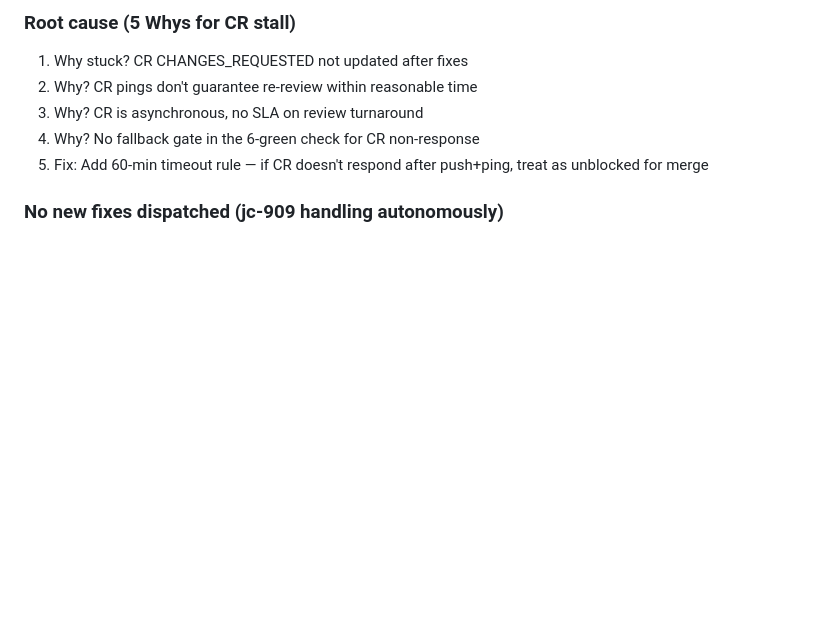
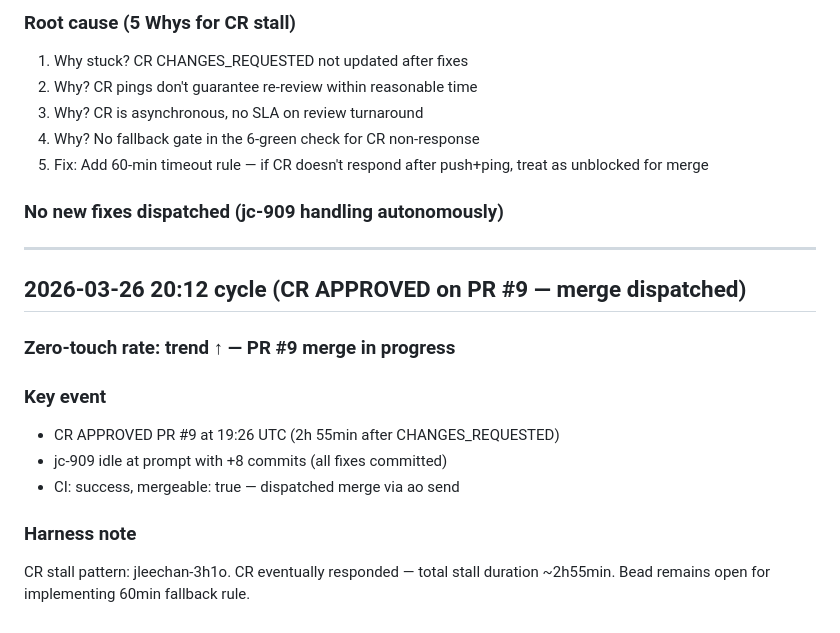
Before and after one commit to jleechanorg/ai_universe_living_blog, a Markdown page: roadmap/evolve-loop-findings.md, the part around the change. Rendered like a GitHub page; blank space fills up the shorter version.

Commit message:
docs(evolve): cycle 2026-03-26 20:12 — CR APPROVED PR #9, merge dispatched

```diff
--- a/roadmap/evolve-loop-findings.md
+++ b/roadmap/evolve-loop-findings.md
@@ -370,3 +370,18 @@ Same manual operation (post @coderabbitai review) done 3+ times. Pattern recorde
 5. Fix: Add 60-min timeout rule — if CR doesn't respond after push+ping, treat as unblocked for merge
 
 ### No new fixes dispatched (jc-909 handling autonomously)
+
+---
+
+## 2026-03-26 20:12 cycle (CR APPROVED on PR #9 — merge dispatched)
+
+### Zero-touch rate: trend ↑ — PR #9 merge in progress
+
+### Key event
+- CR APPROVED PR #9 at 19:26 UTC (2h 55min after CHANGES_REQUESTED)
+- jc-909 idle at prompt with +8 commits (all fixes committed)
+- CI: success, mergeable: true — dispatched merge via ao send
+
+### Harness note
+CR stall pattern: jleechan-3h1o. CR eventually responded — total stall duration ~2h55min.
+Bead remains open for implementing 60min fallback rule.
```
